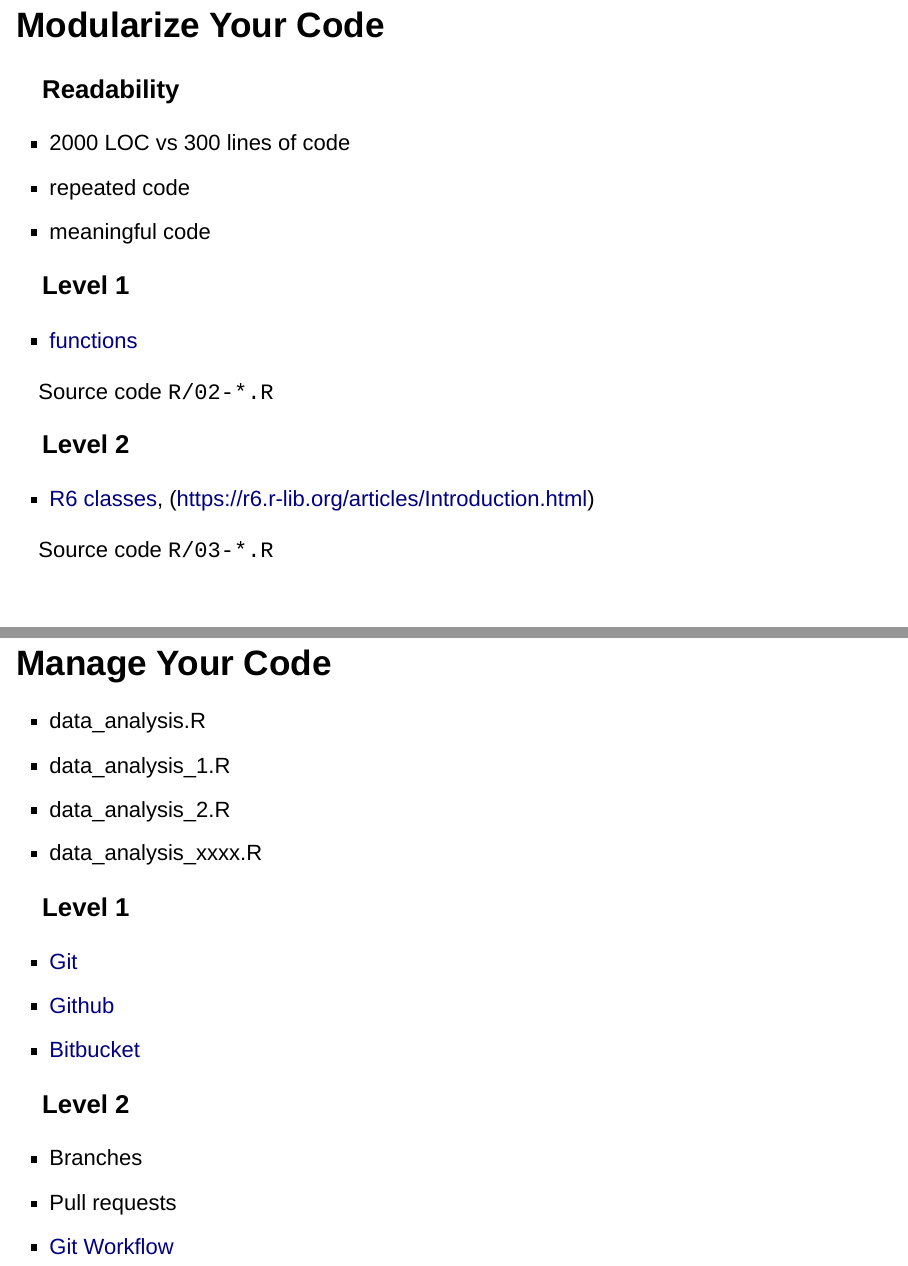
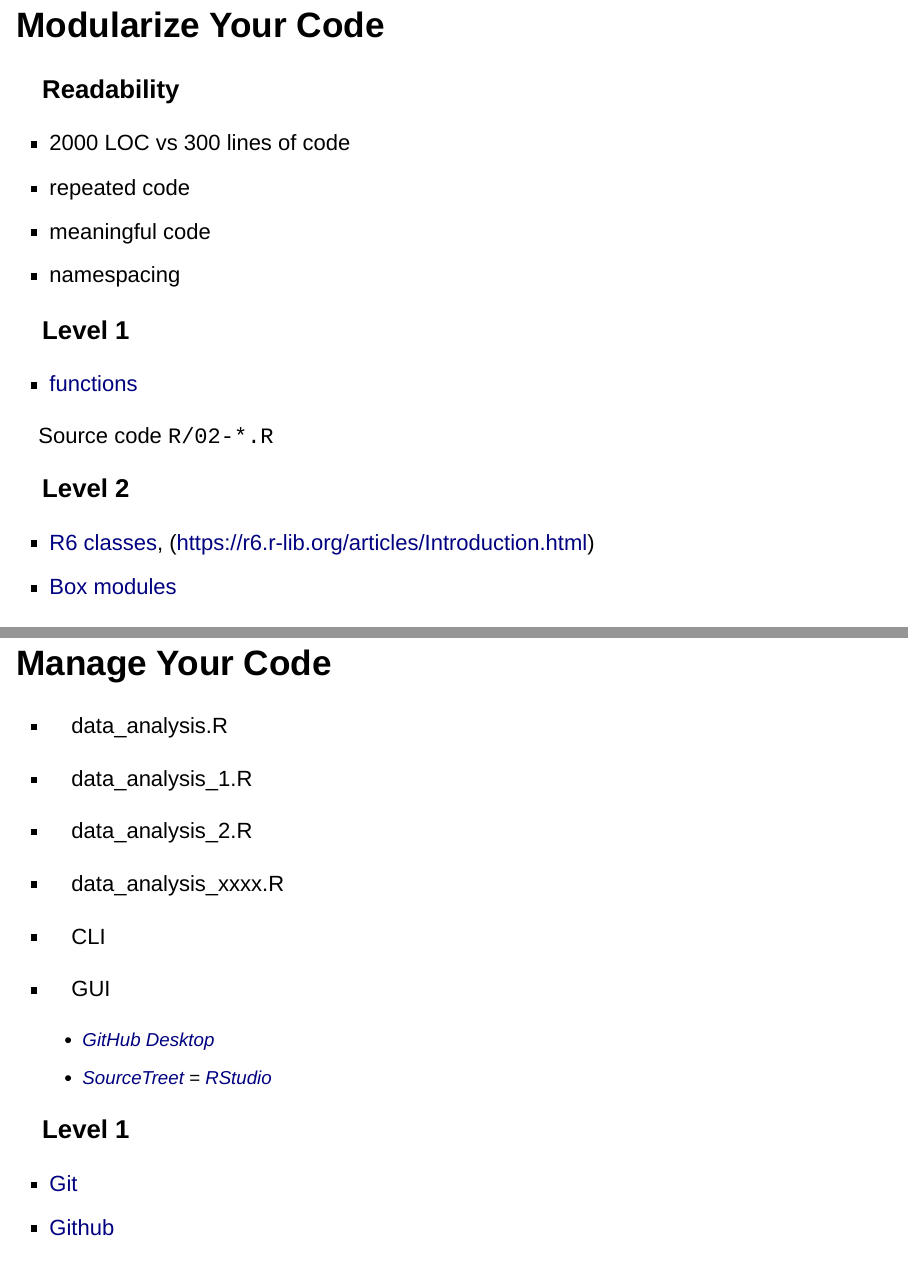
Before and after one commit to RUG-Ph/code_production, an R Markdown document (code_production.Rmd): pages 7 and 12 of 15, joined at a grey line. Rendered offline with R 4.5, knitr and Pandoc, with nearby package versions; drawn as Slidy slides in place of the format the file asks for.

Commit message:
some more udpates

```diff
--- a/code_production.Rmd
+++ b/code_production.Rmd
@@ -63,6 +63,7 @@ knitr::opts_chunk$set(echo = FALSE)
 - 2000 LOC vs 300 lines of code
 - repeated code
 - meaningful code
+- namespacing
 
 ### Level 1
 
@@ -73,6 +74,7 @@ Source code `R/02-*.R`
 ### Level 2
 
 - [R6 classes](https://adv-r.hadley.nz/r6.html), (https://r6.r-lib.org/articles/Introduction.html)
+- [Box modules](https://klmr.me/box/)
 
 Source code `R/03-*.R`
 
@@ -101,6 +103,12 @@ External I/O
 - data_analysis_1.R
 - data_analysis_2.R
 - data_analysis_xxxx.R
+
+- CLI
+- GUI
+  - [GitHub Desktop](https://desktop.github.com/)
+  - [SourceTreet](https://www.sourcetreeapp.com/)
+  = [RStudio](https://support.rstudio.com/hc/en-us/articles/200532077-Version-Control-with-Git-and-SVN)
 
 ### Level 1
 - [Git](https://git-scm.com/doc)
```
